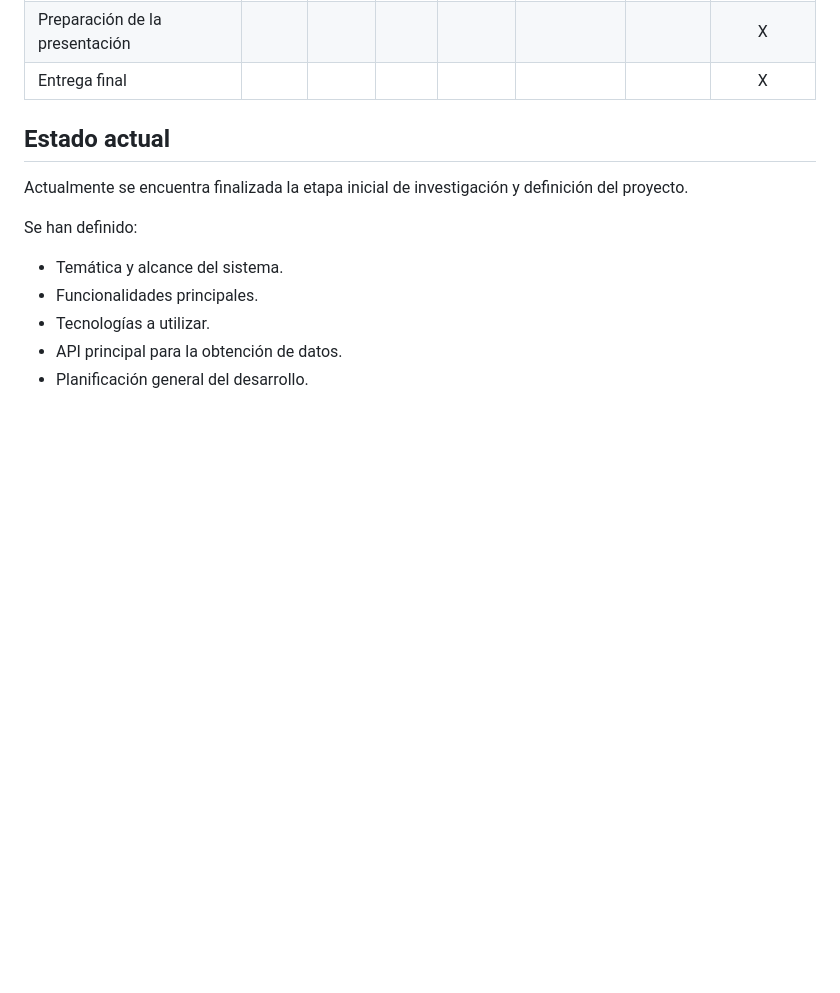
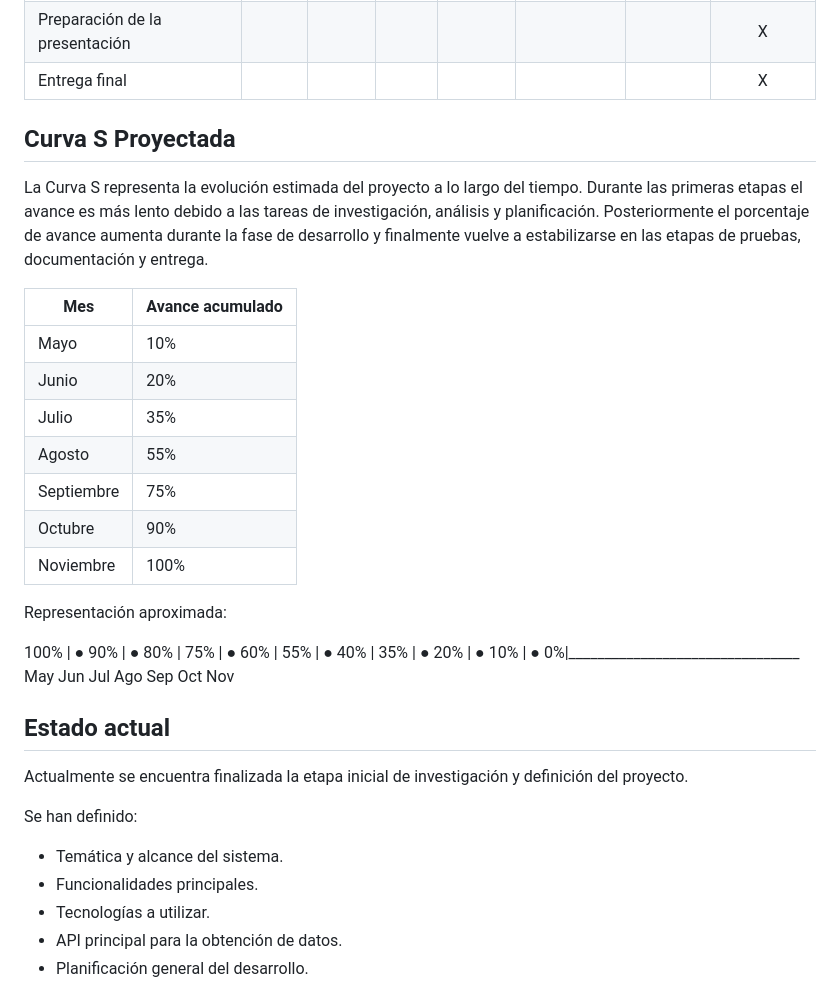
Before and after one commit to Tomii-RB/Equipo2Grupo22026, a Markdown page: README.md, the part around the change. Drawn GitHub-style; blank space fills up the shorter version.

Commit message:
Update README.md
Add Curva S proyectada.

```diff
--- a/README.md
+++ b/README.md
@@ -108,6 +108,37 @@ La siguiente planificación representa las etapas previstas para el desarrollo d
 | Preparación de la presentación | | | | | | | X |
 | Entrega final | | | | | | | X |
 
+
+## Curva S Proyectada
+
+La Curva S representa la evolución estimada del proyecto a lo largo del tiempo. Durante las primeras etapas el avance es más lento debido a las tareas de investigación, análisis y planificación. Posteriormente el porcentaje de avance aumenta durante la fase de desarrollo y finalmente vuelve a estabilizarse en las etapas de pruebas, documentación y entrega.
+
+| Mes        | Avance acumulado |
+| ---------- | ---------------- |
+| Mayo       | 10%              |
+| Junio      | 20%              |
+| Julio      | 35%              |
+| Agosto     | 55%              |
+| Septiembre | 75%              |
+| Octubre    | 90%              |
+| Noviembre  | 100%             |
+
+Representación aproximada:
+
+100% |                              ●
+90% |                         ●
+80% |
+75% |                    ●
+60% |
+55% |               ●
+40% |
+35% |          ●
+20% |      ●
+10% |   ●
+0%|________________________________
+May Jun Jul Ago Sep Oct Nov
+
+
 ## Estado actual
 
 Actualmente se encuentra finalizada la etapa inicial de investigación y definición del proyecto.
```
